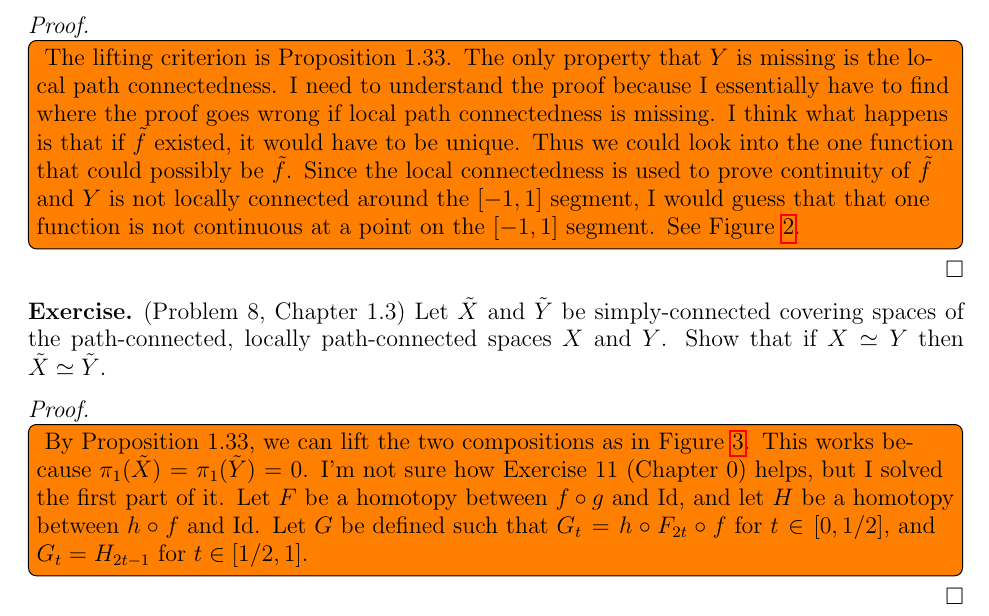
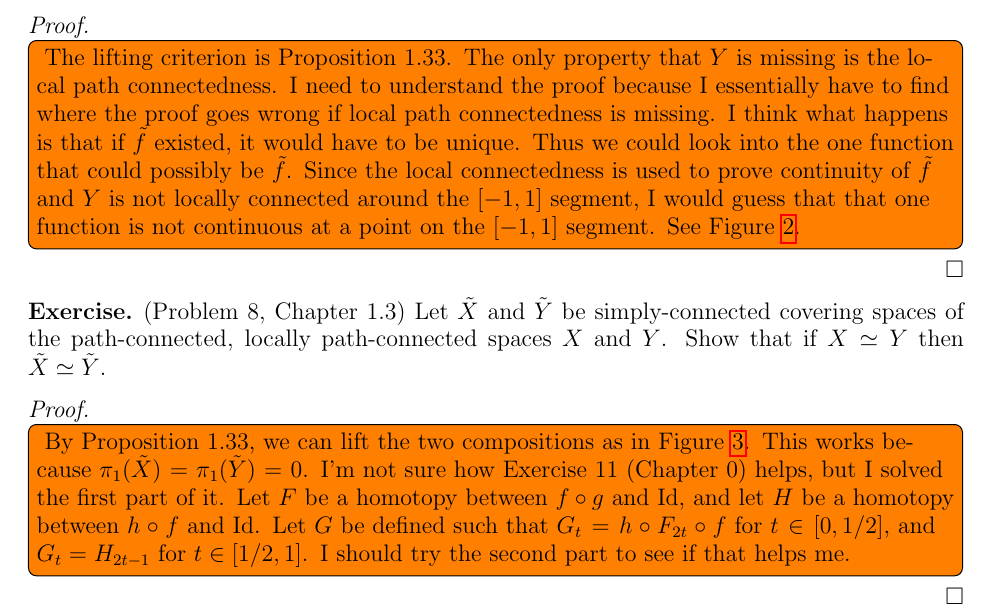
Before and after one commit to hidenori-shinohara/courses, a LaTeX problem sheet (math611/hw4/math611-hw4.tex): part of page 2 of 4, cut so that both start at the same text. Compiled offline with pdfLaTeX.

Commit message:
Add a note (Problem 8, 611)

```diff
--- a/math611/hw4/math611-hw4.tex
+++ b/math611/hw4/math611-hw4.tex
@@ -143,6 +143,7 @@
     I'm not sure how Exercise 11 (Chapter 0) helps, but I solved the first part of it.
     Let $F$ be a homotopy between $f \circ g$ and $\Id$, and let $H$ be a homotopy between $h \circ f$ and $\Id$.
     Let $G$ be defined such that $G_t = h \circ F_{2t} \circ f$ for $t \in [0, 1/2]$, and $G_t = H_{2t - 1}$ for $t \in [1/2, 1]$.
+    I should try the second part to see if that helps me.
   }
   \begin{figure}
     \includegraphics[width=.5\linewidth]{problem8.jpeg}
```
Also changed, not shown: math611/hw4/math611-hw4.pdf.
